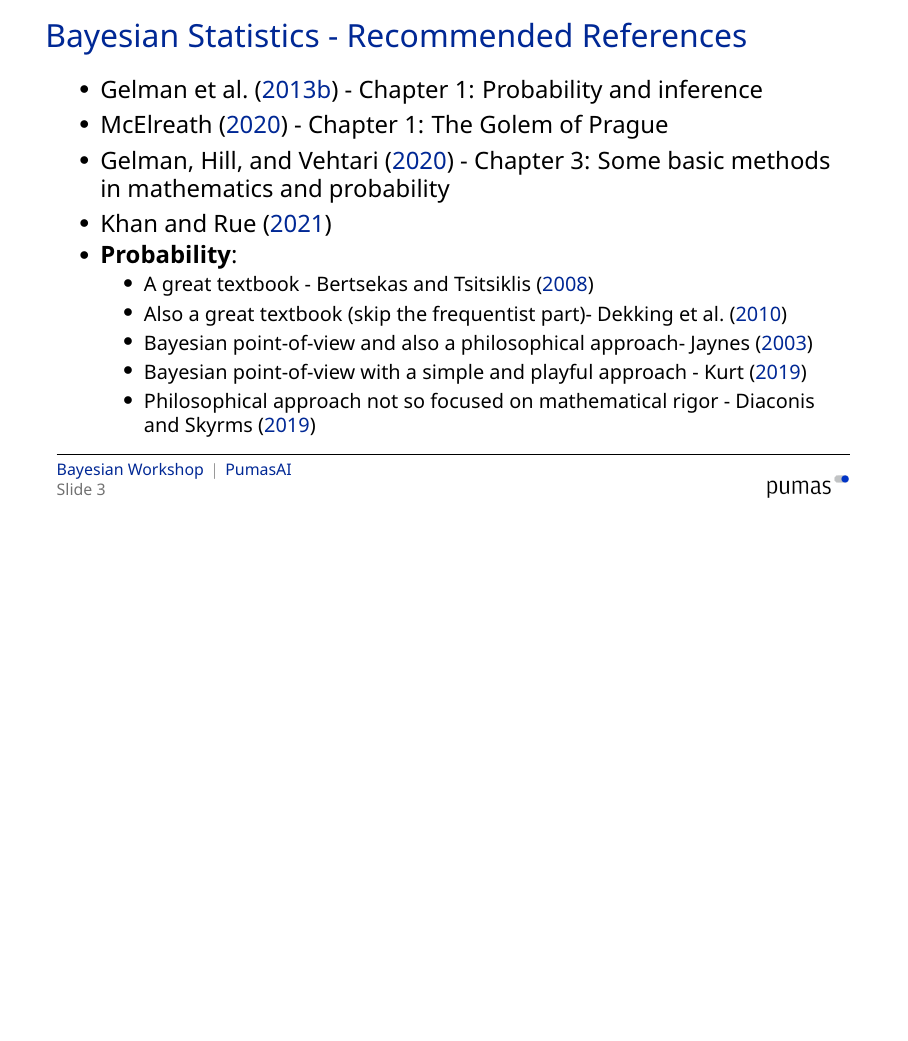
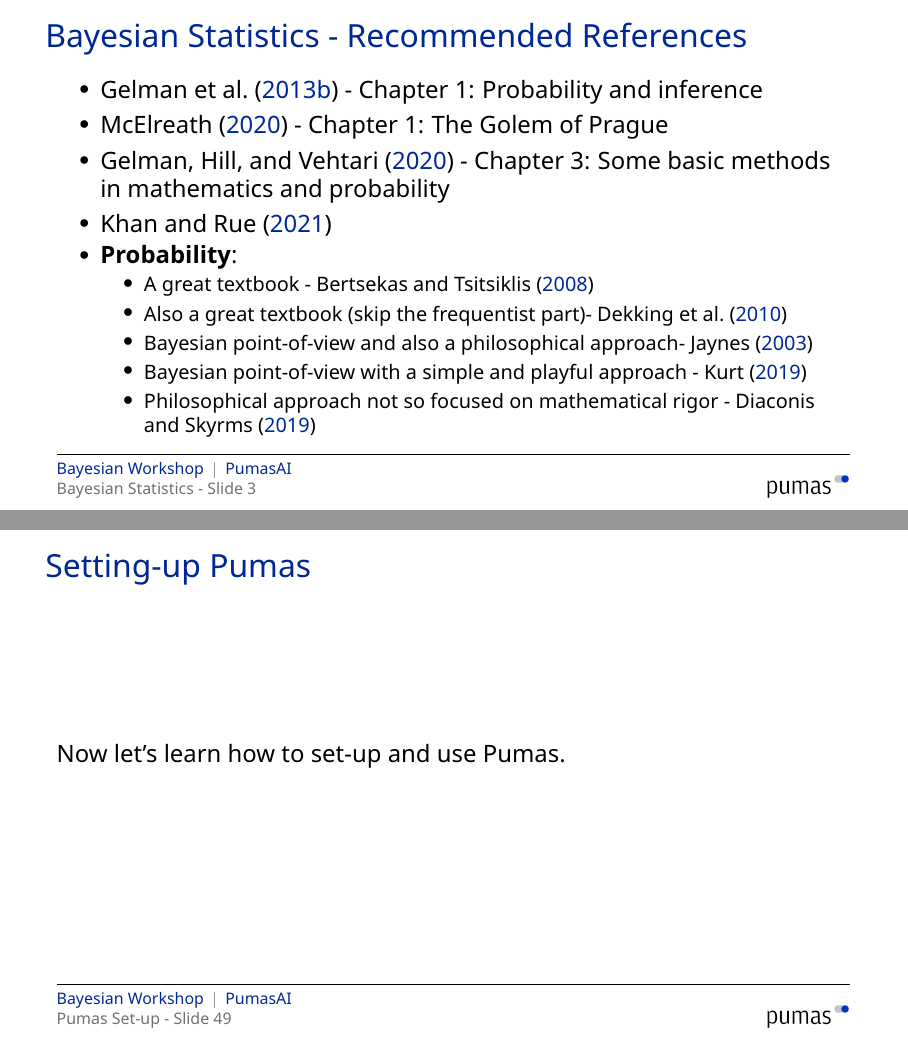
Before and after one commit to PumasAI-Labs/Bayesian-Workshop, LaTeX slides (slides/slides.tex): page 5 of 215 before the commit and pages 5 and 51 of 215 after it, the two joined at a grey line, the shorter picture padded with empty space. The pictures show the PDF file slides/slides.pdf that the author committed with the source.

Commit message:
added dynamic section name to footer

```diff
--- a/slides/slides.tex
+++ b/slides/slides.tex
@@ -139,7 +139,7 @@
 % logos
 
 % footer page
-\renewcommand{\pageword}{Slide}
+\renewcommand{\pageword}{\secname~- Slide}
 
 % Math Font Default (Fira is strange)
 \renewcommand\mathfamilydefault{\rmdefault}
```
Also changed, not shown: slides/slides.pdf.
